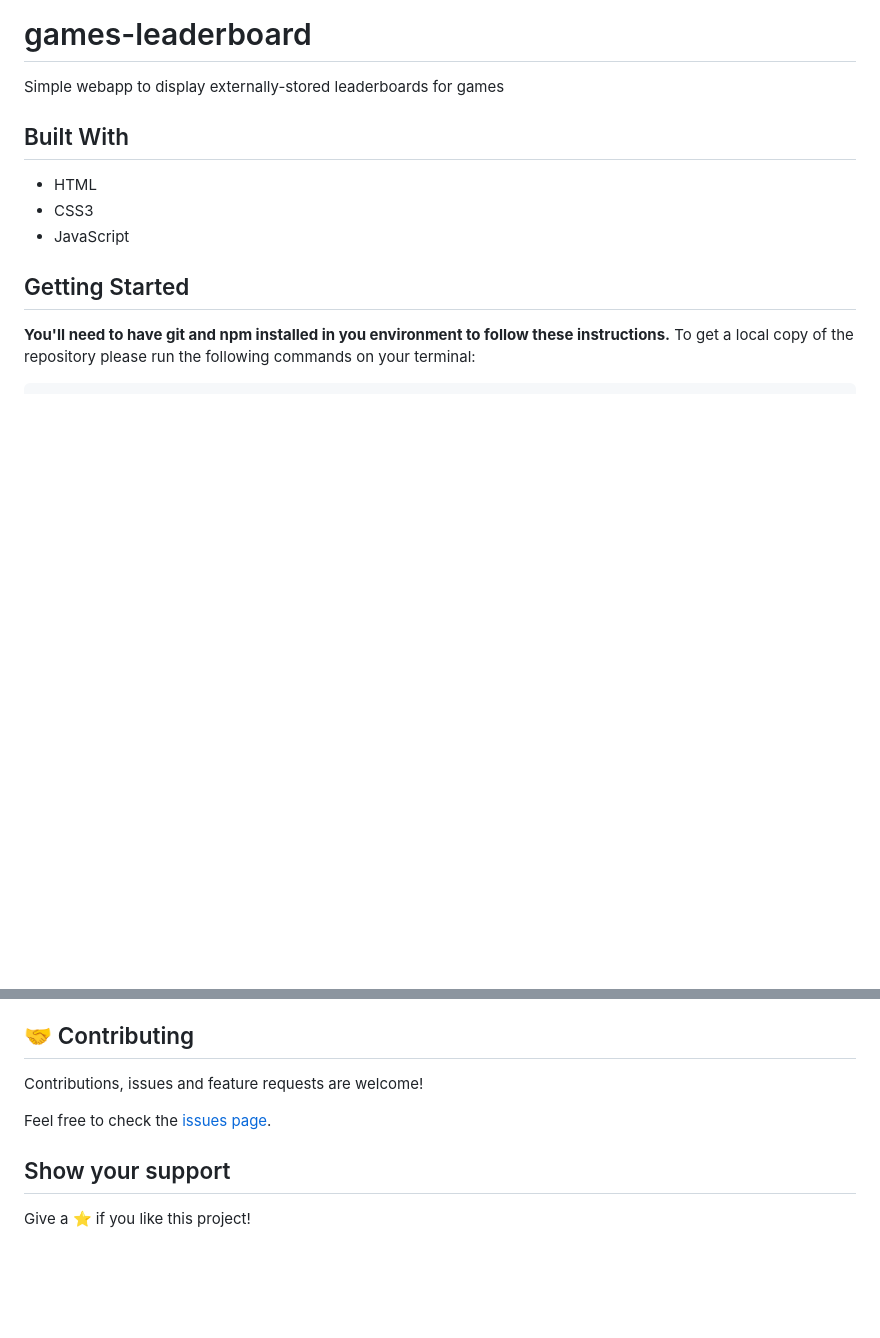
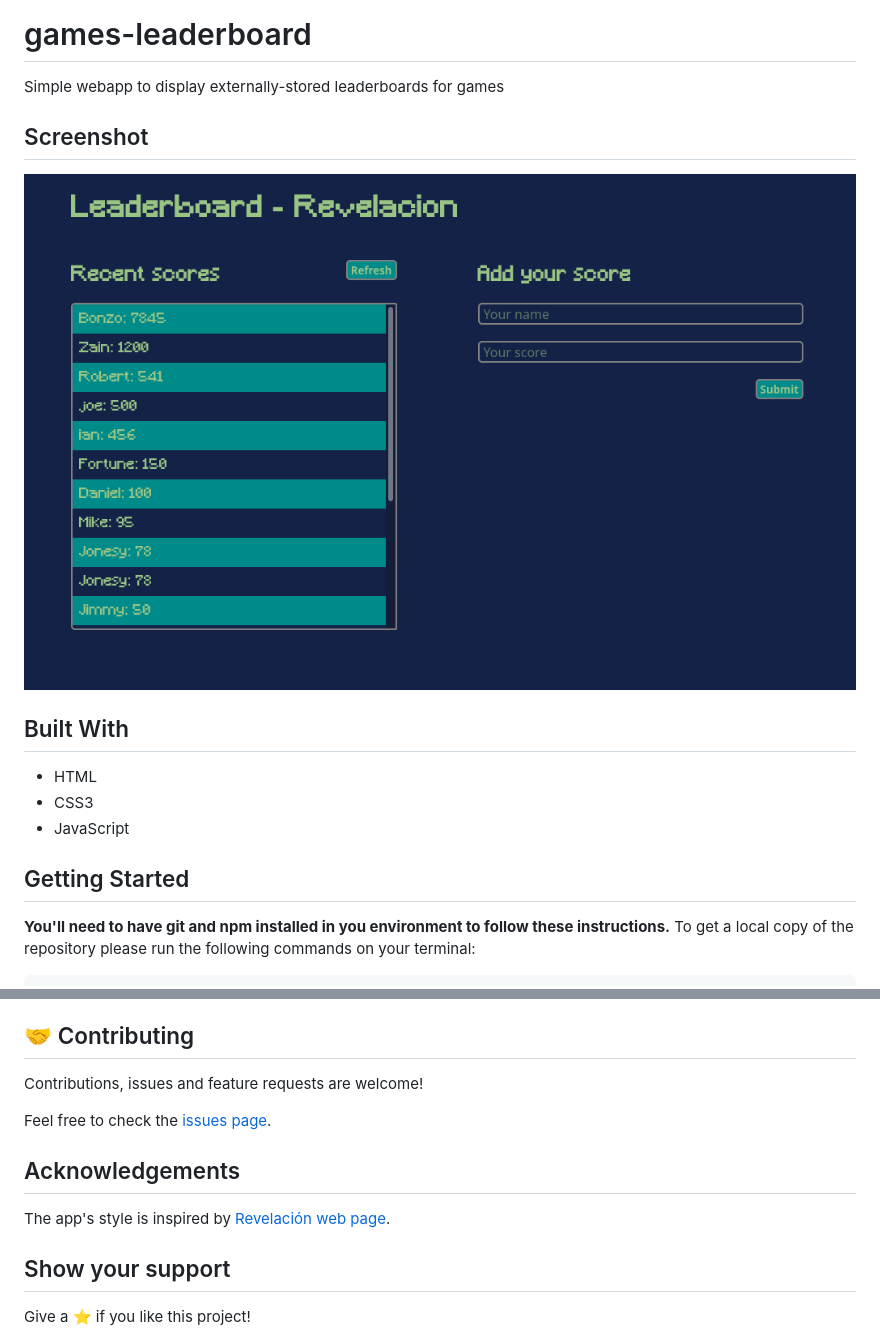
Before and after one commit to notlfish/games-leaderboard, a Markdown page: README.md, 2 parts joined by grey strips. GitHub-like rendering; pictures changed too: assets/leaderboard-main.png (added); blank space fills up the shorter version.

Commit message:
Add acknowledgemts and screenshots to README

```diff
--- a/README.md
+++ b/README.md
@@ -1,6 +1,9 @@
 # games-leaderboard
 
 Simple webapp to display externally-stored leaderboards for games
+
+## Screenshot
+![Leaderboard main page](assets/leaderboard-main.png)
 
 ## Built With
 
@@ -45,6 +48,9 @@ Contributions, issues and feature requests are welcome!
 
 Feel free to check the [issues page](https://github.com/JAAR91/Awesome-books/issues).
 
+## Acknowledgements
+The app's style is inspired by [Revelación web page](https://www.ldgamesar.com/).
+
 ## Show your support
 
 Give a ⭐️ if you like this project!
```
